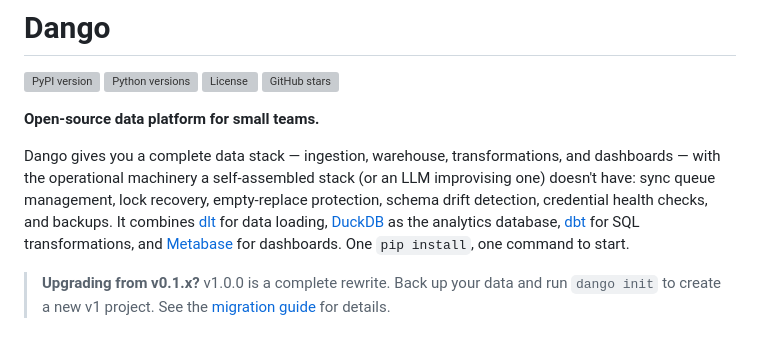
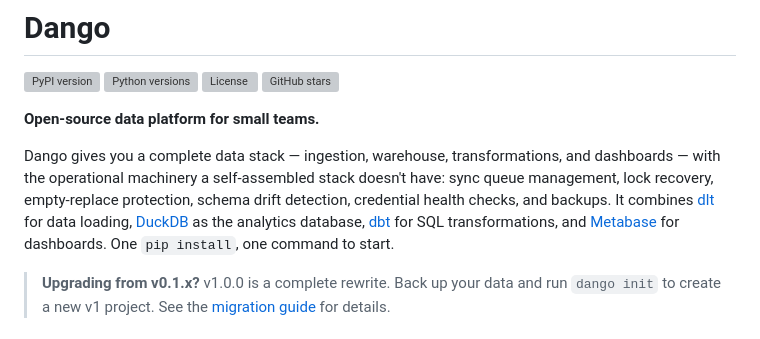
Before and after one commit to getdango/dango, a Markdown page: README.md, the part around the change. Rendered like a GitHub page; grey boxes are pictures that could not be loaded.

```diff
--- a/README.md
+++ b/README.md
@@ -7,7 +7,7 @@
 
 **Open-source data platform for small teams.**
 
-Dango gives you a complete data stack — ingestion, warehouse, transformations, and dashboards — with the operational machinery a self-assembled stack (or an LLM improvising one) doesn't have: sync queue management, lock recovery, empty-replace protection, schema drift detection, credential health checks, and backups. It combines [dlt](https://dlthub.com/) for data loading, [DuckDB](https://duckdb.org/) as the analytics database, [dbt](https://www.getdbt.com/) for SQL transformations, and [Metabase](https://www.metabase.com/) for dashboards. One `pip install`, one command to start.
+Dango gives you a complete data stack — ingestion, warehouse, transformations, and dashboards — with the operational machinery a self-assembled stack doesn't have: sync queue management, lock recovery, empty-replace protection, schema drift detection, credential health checks, and backups. It combines [dlt](https://dlthub.com/) for data loading, [DuckDB](https://duckdb.org/) as the analytics database, [dbt](https://www.getdbt.com/) for SQL transformations, and [Metabase](https://www.metabase.com/) for dashboards. One `pip install`, one command to start.
 
 > **Upgrading from v0.1.x?** v1.0.0 is a complete rewrite. Back up your data and run `dango init` to create a new v1 project. See the [migration guide](https://docs.getdango.dev) for details.
 
```
Also changed, not shown: CHANGELOG.md (+3 -0 lines).
